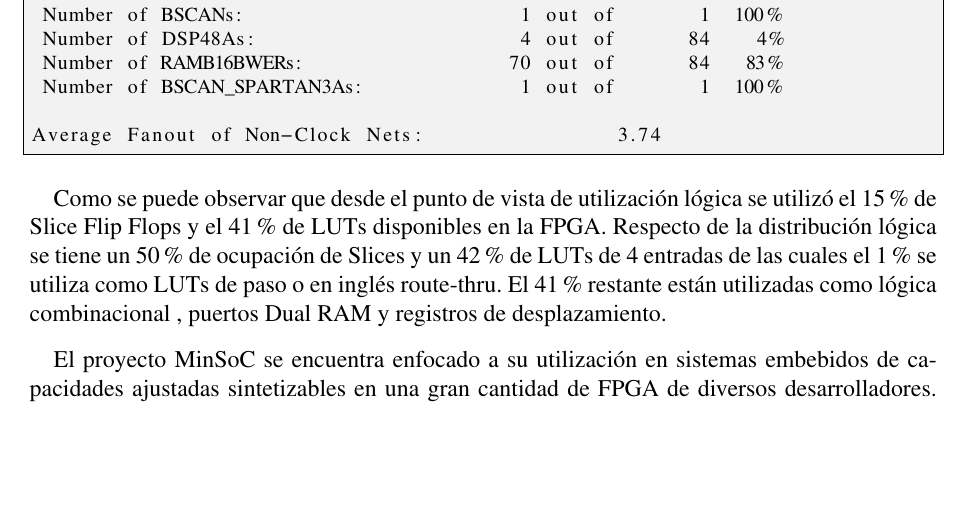
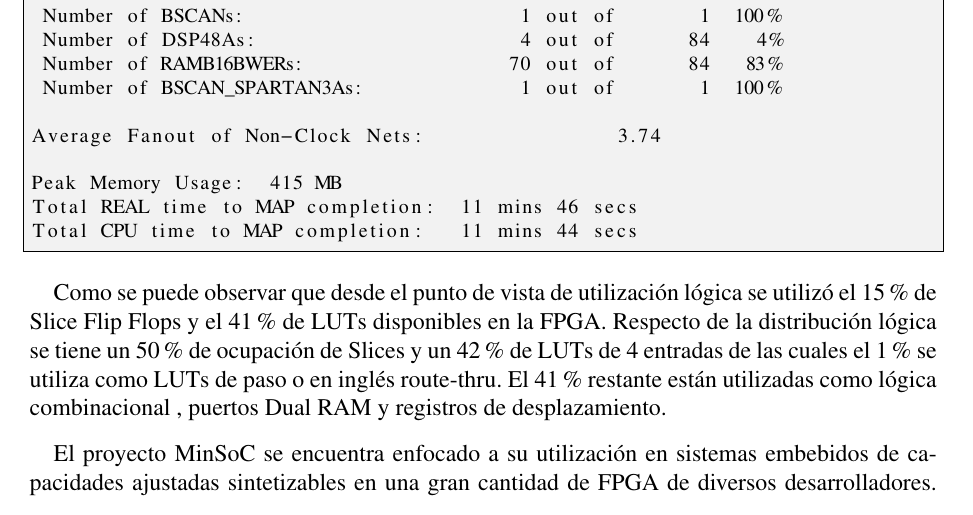
Before and after one commit to valerialovaisa/tesis_latex, a LaTeX thesis (final_tesis.tex, which reads resultados.tex): part of page 121 of 136, cut so that both start at the same text, the shorter picture padded with empty space. Compiled offline with pdfLaTeX.

Commit message:
resultados memoria cpu

```diff
--- a/resultados.tex
+++ b/resultados.tex
@@ -56,6 +56,10 @@ Logic Distribution:
  Number of BSCAN_SPARTAN3As:             1 out of       1  100%
 
 Average Fanout of Non-Clock Nets:                3.74
+
+Peak Memory Usage:  415 MB
+Total REAL time to MAP completion:  11 mins 46 secs
+Total CPU time to MAP completion:   11 mins 44 secs
 
 \end{lstlisting}
 
```
